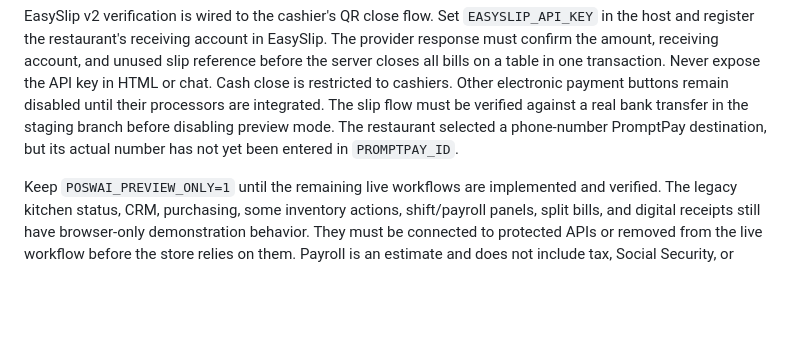
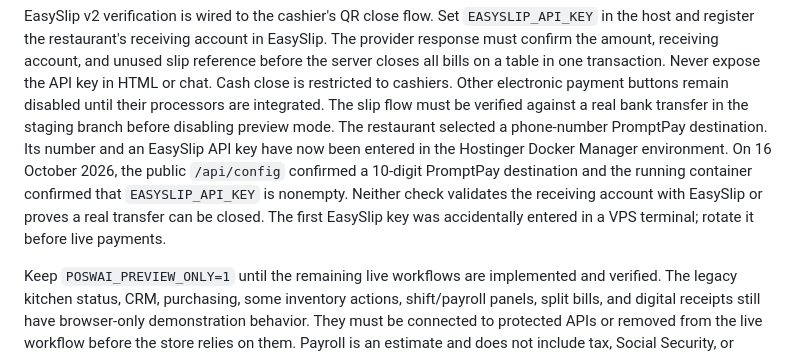
Before and after one commit to PhiraHao/poswai, a Markdown page: DEPLOYMENT.md, the part around the change. Drawn GitHub-style; blank space fills up the shorter version.

Commit message:
Record payment environment verification

```diff
--- a/DEPLOYMENT.md
+++ b/DEPLOYMENT.md
@@ -92,8 +92,13 @@ transaction. Never expose the API key in HTML or chat. Cash close is restricted
 to cashiers. Other electronic payment buttons remain disabled until their
 processors are integrated. The slip flow must be verified against a real bank
 transfer in the staging branch before disabling preview mode.
-The restaurant selected a phone-number PromptPay destination, but its actual
-number has not yet been entered in `PROMPTPAY_ID`.
+The restaurant selected a phone-number PromptPay destination. Its number and
+an EasySlip API key have now been entered in the Hostinger Docker
+Manager environment. On 16 October 2026, the public `/api/config` confirmed a
+10-digit PromptPay destination and the running container confirmed that
+`EASYSLIP_API_KEY` is nonempty. Neither check validates the receiving account
+with EasySlip or proves a real transfer can be closed. The first EasySlip key
+was accidentally entered in a VPS terminal; rotate it before live payments.
 
 Keep `POSWAI_PREVIEW_ONLY=1` until the remaining live workflows are implemented
 and verified. The legacy kitchen status, CRM, purchasing, some inventory
```
